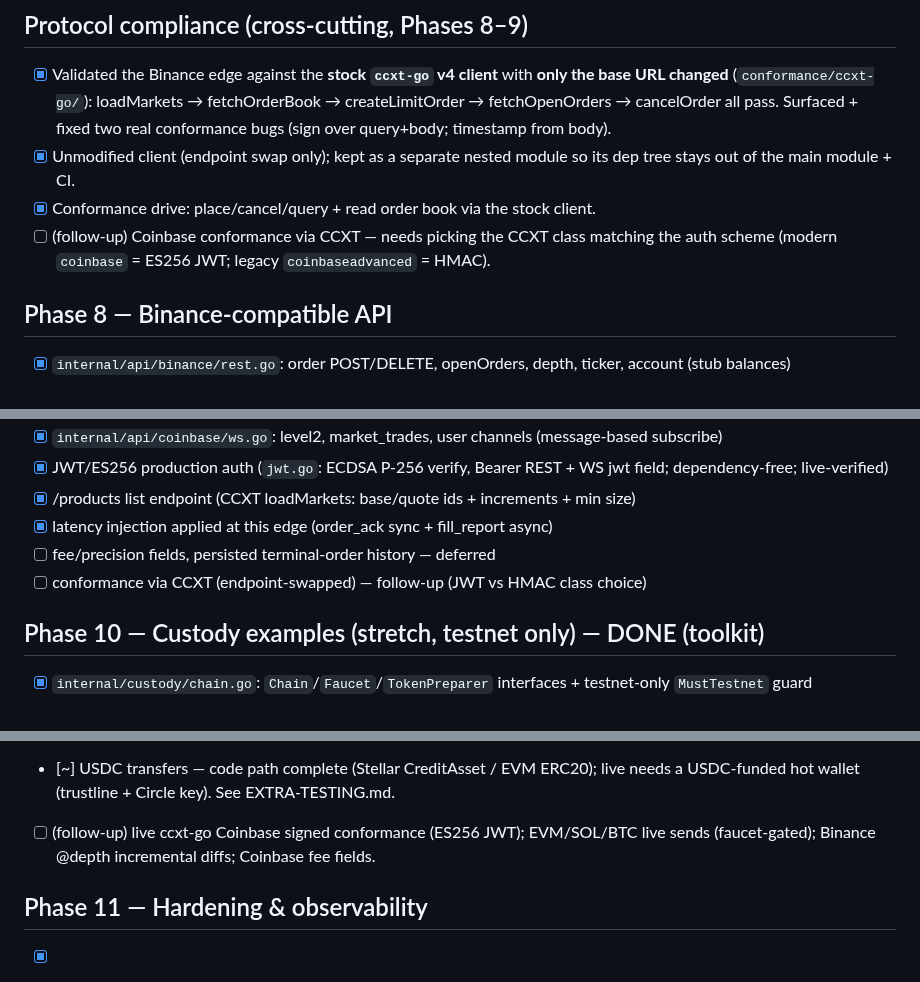
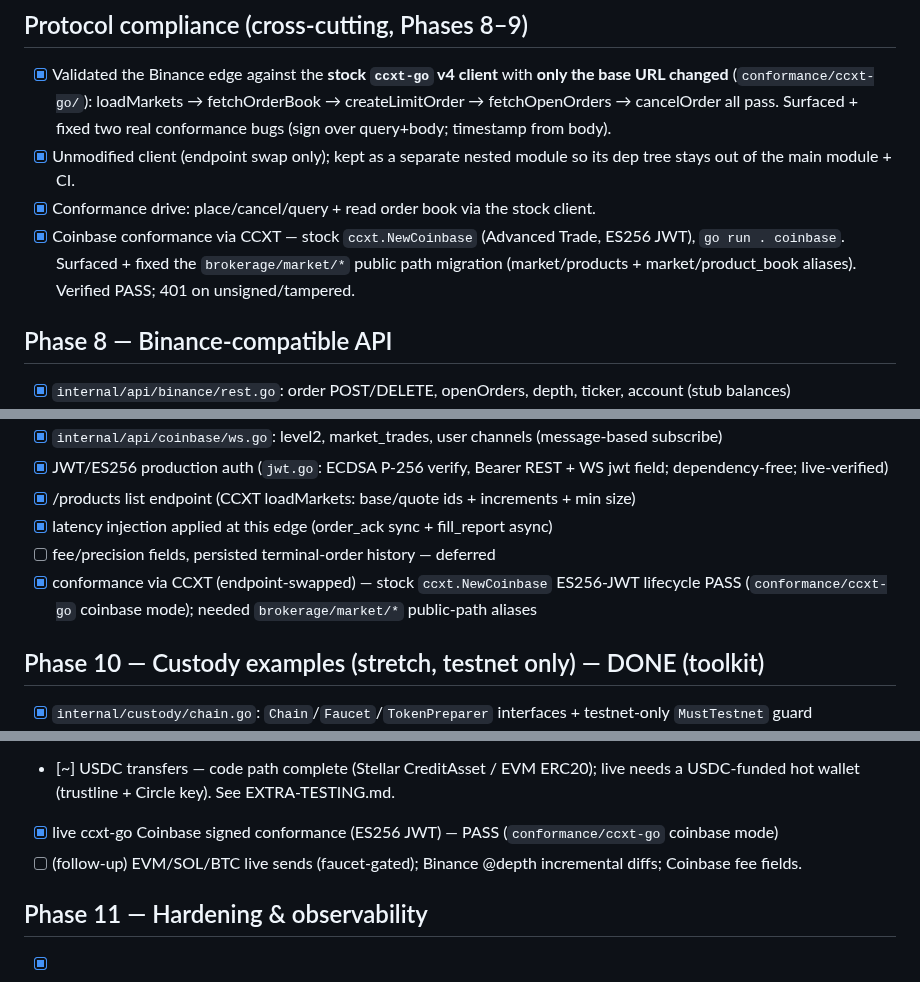
Before and after one commit to zeta1999/crypto-exchange-golang, a Markdown page: TODO.md, 3 parts joined by grey strips. GitHub-like rendering.

Commit message:
docs(status): mark Coinbase CCXT ES256-JWT conformance done
TODO.md + STATUS.md: the live ccxt-go Coinbase signed-conformance follow-up is
complete (stock ccxt.NewCoinbase, full signed lifecycle PASS via endpoint swap;
brokerage/market/* public-path aliases).

Co-Authored-By: Claude Opus 4.8 (1M context) <noreply@anthropic.com>

```diff
--- a/TODO.md
+++ b/TODO.md
@@ -94,8 +94,9 @@ fix → CI → manual TESTING subagent → iterate until clean.
 - [x] Unmodified client (endpoint swap only); kept as a separate nested module so its dep tree
       stays out of the main module + CI.
 - [x] Conformance drive: place/cancel/query + read order book via the stock client.
-- [ ] (follow-up) Coinbase conformance via CCXT — needs picking the CCXT class matching the
-      auth scheme (modern `coinbase` = ES256 JWT; legacy `coinbaseadvanced` = HMAC).
+- [x] Coinbase conformance via CCXT — stock `ccxt.NewCoinbase` (Advanced Trade, ES256 JWT),
+      `go run . coinbase`. Surfaced + fixed the `brokerage/market/*` public path migration
+      (market/products + market/product_book aliases). Verified PASS; 401 on unsigned/tampered.
 
 ## Phase 8 — Binance-compatible API
 - [x] `internal/api/binance/rest.go`: order POST/DELETE, openOrders, depth, ticker, account (stub balances)
@@ -117,7 +118,8 @@ fix → CI → manual TESTING subagent → iterate until clean.
 - [x] /products list endpoint (CCXT loadMarkets: base/quote ids + increments + min size)
 - [x] latency injection applied at this edge (order_ack sync + fill_report async)
 - [ ] fee/precision fields, persisted terminal-order history — deferred
-- [ ] conformance via CCXT (endpoint-swapped) — follow-up (JWT vs HMAC class choice)
+- [x] conformance via CCXT (endpoint-swapped) — stock `ccxt.NewCoinbase` ES256-JWT lifecycle PASS
+      (`conformance/ccxt-go` coinbase mode); needed `brokerage/market/*` public-path aliases
 
 ## Phase 10 — Custody examples (stretch, testnet only) — DONE (toolkit)
 - [x] `internal/custody/chain.go`: `Chain`/`Faucet`/`TokenPreparer` interfaces + testnet-only `MustTestnet` guard
@@ -140,8 +142,8 @@ fix → CI → manual TESTING subagent → iterate until clean.
 - [x] persisted terminal-order history (Coinbase historical endpoint now returns FILLED/CANCELLED).
 - [~] USDC transfers — code path complete (Stellar CreditAsset / EVM ERC20); live needs a
       USDC-funded hot wallet (trustline + Circle key). See EXTRA-TESTING.md.
-- [ ] (follow-up) live ccxt-go Coinbase signed conformance (ES256 JWT); EVM/SOL/BTC live sends
-      (faucet-gated); Binance @depth incremental diffs; Coinbase fee fields.
+- [x] live ccxt-go Coinbase signed conformance (ES256 JWT) — PASS (`conformance/ccxt-go` coinbase mode)
+- [ ] (follow-up) EVM/SOL/BTC live sends (faucet-gated); Binance @depth incremental diffs; Coinbase fee fields.
 
 ## Phase 11 — Hardening & observability
 - [x] Prometheus-text metrics (`internal/metrics`, dependency-free): orders/trades/cancels by edge, feed events, converge/RTR/tape/toxicity, per-instrument synthetic/anomalies/crossings/stale/VPIN/λ gauges; `:9090/metrics`
```
Also changed, not shown: STATUS.md (+1 -1 lines).
